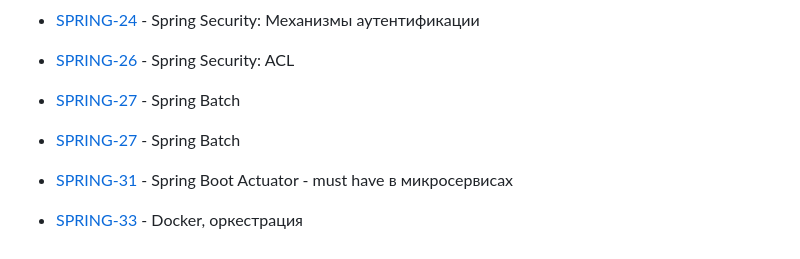
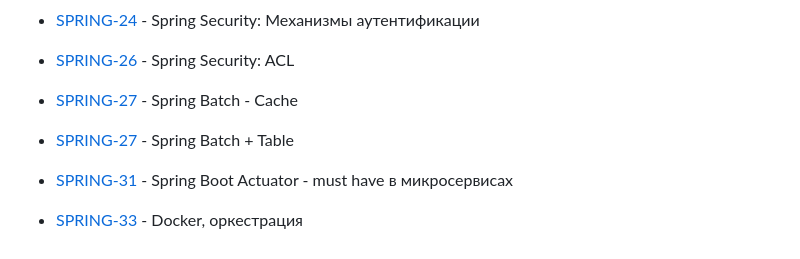
Before and after one commit to void2ptr/2023-09-otus-spring-Soloviev, a Markdown page: README.md, the part around the change. Drawn GitHub-style.

Commit message:
[main]
- links:
ref-jira: [main]

```diff
--- a/README.md
+++ b/README.md
@@ -21,8 +21,8 @@
 
 - [SPRING-24](https://github.com/void2ptr/2023-09-otus-spring-Soloviev/tree/main/SPRING-24.security.Form-based) - Spring Security: Механизмы аутентификации
 - [SPRING-26](https://github.com/void2ptr/2023-09-otus-spring-Soloviev/tree/main/SPRING-26.books.security.ACL) - Spring Security: ACL
-- [SPRING-27](https://github.com/void2ptr/2023-09-otus-spring-Soloviev/tree/main/SPRING-27.Spring-Batch) - Spring Batch
-- [SPRING-27](https://github.com/void2ptr/2023-09-otus-spring-Soloviev/tree/main/SPRING-27.Spring-Batch.table) - Spring Batch
+- [SPRING-27](https://github.com/void2ptr/2023-09-otus-spring-Soloviev/tree/main/SPRING-27.Spring-Batch) - Spring Batch - Cache
+- [SPRING-27](https://github.com/void2ptr/2023-09-otus-spring-Soloviev/tree/main/SPRING-27.Spring-Batch.table) - Spring Batch + Table
 
 - [SPRING-31](https://github.com/void2ptr/2023-09-otus-spring-Soloviev/tree/main/SPRING-31.Spring-Boot-Actuator) - Spring Boot Actuator - must have в микросервисах
 - [SPRING-33](https://github.com/void2ptr/2023-09-otus-spring-Soloviev/tree/main/SPRING-33.Docker) - Docker, оркестрация
```
